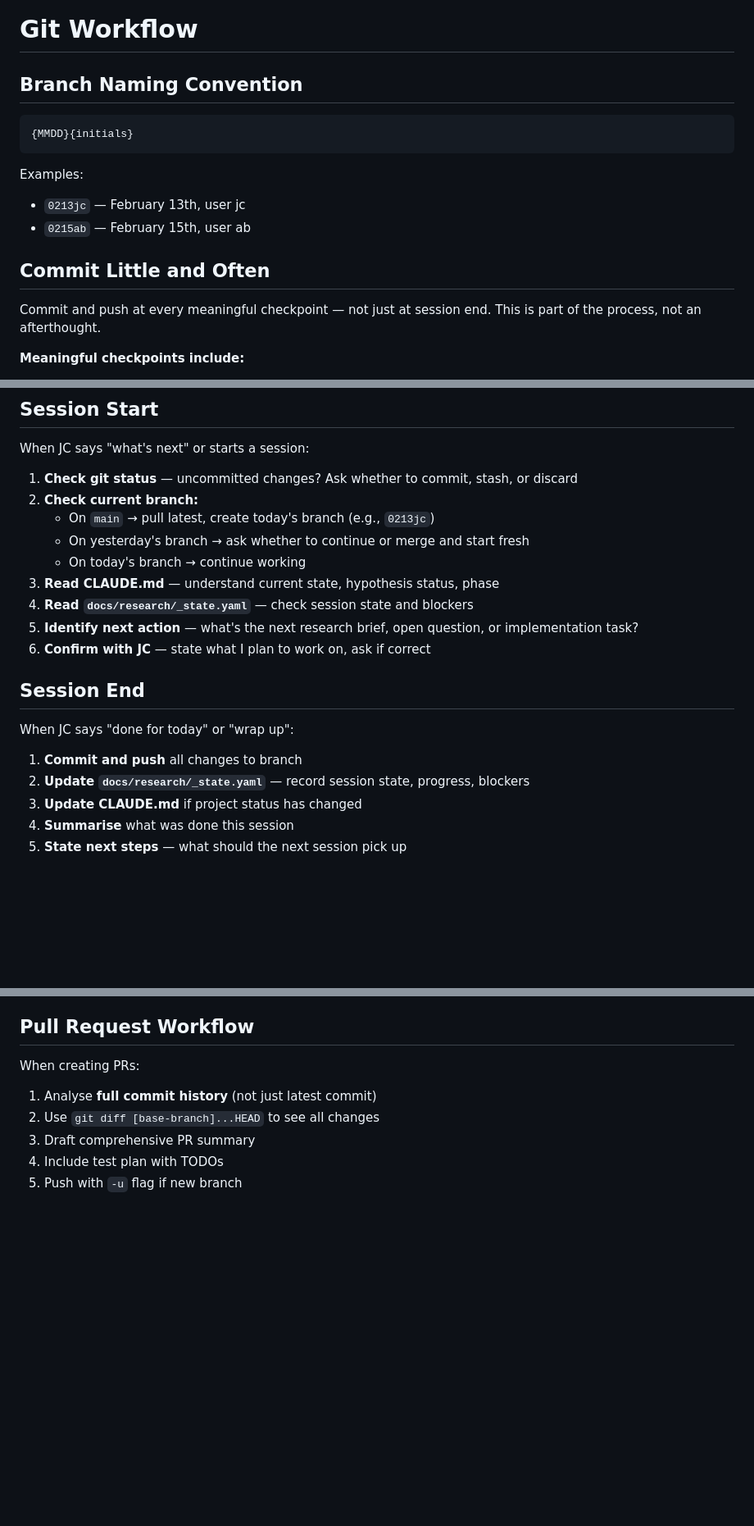
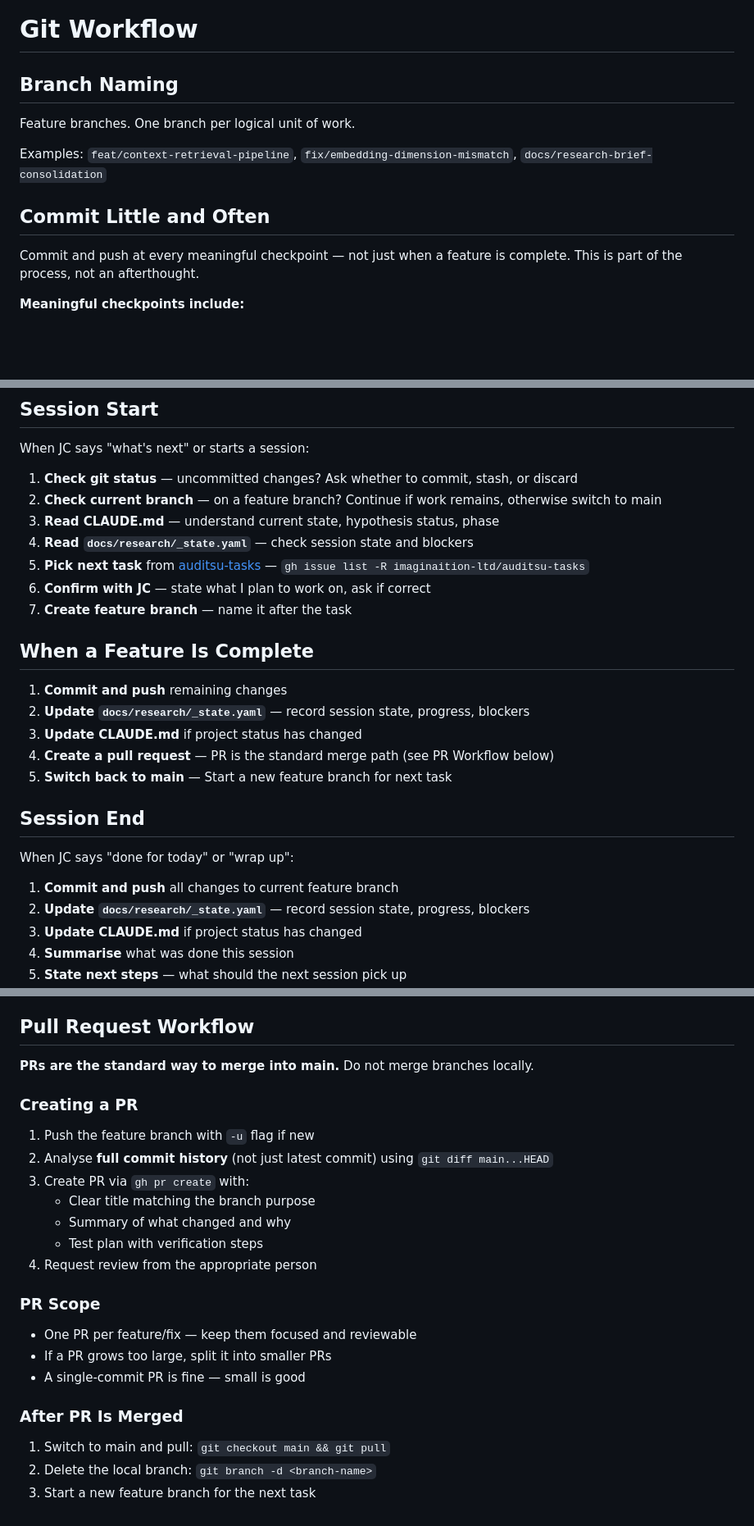
Before and after one commit to risingpower/hcr-core, a Markdown page: .claude/rules/git-workflow.md, 3 parts joined by grey strips. Shown at 82% size. Rendered like a GitHub page; blank space fills up the shorter version.

Commit message:
docs: update git workflow — PR-based merging, feature branch naming

````diff
--- a/.claude/rules/git-workflow.md
+++ b/.claude/rules/git-workflow.md
@@ -1,18 +1,14 @@
 # Git Workflow
 
-## Branch Naming Convention
+## Branch Naming
 
-```
-{MMDD}{initials}
-```
+Feature branches. One branch per logical unit of work.
 
-Examples:
-- `0213jc` — February 13th, user jc
-- `0215ab` — February 15th, user ab
+Examples: `feat/context-retrieval-pipeline`, `fix/embedding-dimension-mismatch`, `docs/research-brief-consolidation`
 
 ## Commit Little and Often
 
-Commit and push at every meaningful checkpoint — not just at session end. This is part of the process, not an afterthought.
+Commit and push at every meaningful checkpoint — not just when a feature is complete. This is part of the process, not an afterthought.
 
 **Meaningful checkpoints include:**
 - Research brief created and scaffolded
@@ -28,20 +24,26 @@ Don't accumulate. If work has been done, commit it.
 When JC says "what's next" or starts a session:
 
 1. **Check git status** — uncommitted changes? Ask whether to commit, stash, or discard
-2. **Check current branch:**
-   - On `main` → pull latest, create today's branch (e.g., `0213jc`)
-   - On yesterday's branch → ask whether to continue or merge and start fresh
-   - On today's branch → continue working
+2. **Check current branch** — on a feature branch? Continue if work remains, otherwise switch to main
 3. **Read CLAUDE.md** — understand current state, hypothesis status, phase
 4. **Read `docs/research/_state.yaml`** — check session state and blockers
-5. **Identify next action** — what's the next research brief, open question, or implementation task?
+5. **Pick next task** from [auditsu-tasks](https://github.com/imaginaition-ltd/auditsu-tasks) — `gh issue list -R imaginaition-ltd/auditsu-tasks`
 6. **Confirm with JC** — state what I plan to work on, ask if correct
+7. **Create feature branch** — name it after the task
+
+## When a Feature Is Complete
+
+1. **Commit and push** remaining changes
+2. **Update `docs/research/_state.yaml`** — record session state, progress, blockers
+3. **Update CLAUDE.md** if project status has changed
+4. **Create a pull request** — PR is the standard merge path (see PR Workflow below)
+5. **Switch back to main** — Start a new feature branch for next task
 
 ## Session End
 
 When JC says "done for today" or "wrap up":
 
-1. **Commit and push** all changes to branch
+1. **Commit and push** all changes to current feature branch
 2. **Update `docs/research/_state.yaml`** — record session state, progress, blockers
 3. **Update CLAUDE.md** if project status has changed
 4. **Summarise** what was done this session
@@ -132,9 +134,26 @@ Check context usage with `/context` when:
 
 ## Pull Request Workflow
 
-When creating PRs:
-1. Analyse **full commit history** (not just latest commit)
-2. Use `git diff [base-branch]...HEAD` to see all changes
-3. Draft comprehensive PR summary
-4. Include test plan with TODOs
-5. Push with `-u` flag if new branch
+**PRs are the standard way to merge into main.** Do not merge branches locally.
+
+### Creating a PR
+
+1. Push the feature branch with `-u` flag if new
+2. Analyse **full commit history** (not just latest commit) using `git diff main...HEAD`
+3. Create PR via `gh pr create` with:
+   - Clear title matching the branch purpose
+   - Summary of what changed and why
+   - Test plan with verification steps
+4. Request review from the appropriate person
+
+### PR Scope
+
+- One PR per feature/fix — keep them focused and reviewable
+- If a PR grows too large, split it into smaller PRs
+- A single-commit PR is fine — small is good
+
+### After PR Is Merged
+
+1. Switch to main and pull: `git checkout main && git pull`
+2. Delete the local branch: `git branch -d <branch-name>`
+3. Start a new feature branch for the next task
````
